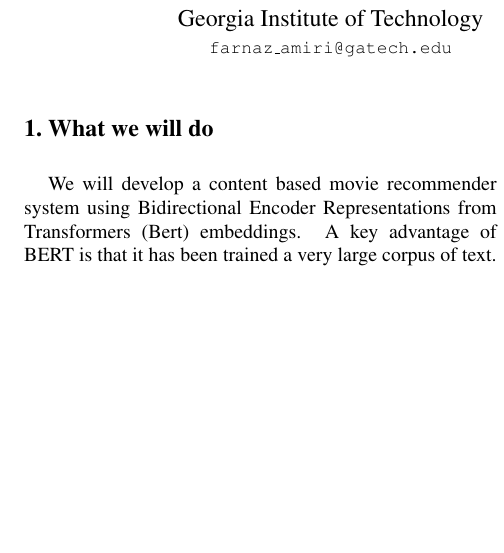
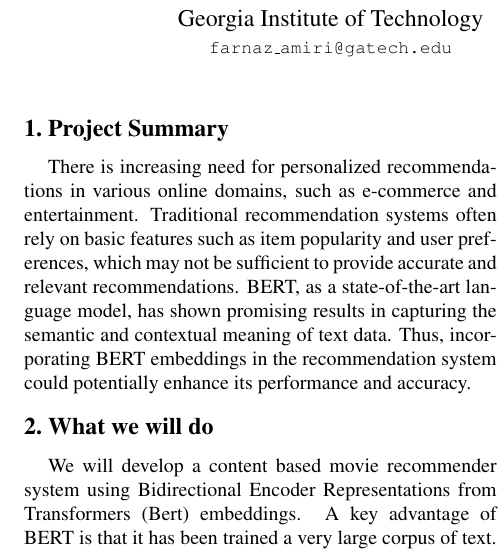
Before and after one commit to stewardrm/CS7641_proj, a LaTeX document (project_proposal/project_proposal.tex): part of one column of the page, cut so that both start at the same text, the shorter picture padded with empty space. Compiled offline with pdfLaTeX.

Commit message:
added_summary

```diff
--- a/project_proposal/project_proposal.tex
+++ b/project_proposal/project_proposal.tex
@@ -54,6 +54,9 @@ Georgia Institute of Technology\\
 
 
 %%%%%%%%% BODY TEXT
+\section{Project Summary}
+There is increasing need for personalized recommendations in various online domains, such as e-commerce and entertainment. Traditional recommendation systems often rely on basic features such as item popularity and user preferences, which may not be sufficient to provide accurate and relevant recommendations. BERT, as a state-of-the-art language model, has shown promising results in capturing the semantic and contextual meaning of text data. Thus, incorporating BERT embeddings in the recommendation system could potentially enhance its performance and accuracy.
+
 \section{What we will do}
 We will develop a content based movie recommender system using Bidirectional Encoder Representations from Transformers (Bert) embeddings.    A key advantage of BERT is that it has been trained a very large corpus of text.  Additionally, BERT has the advantage that it captures context of words achieved by its use of a bi-directional transformation vector.  The data set of interest will contain movie titles along with pertinent information such as popularity plot description.  A user may then enter a set of one or more key words such as “comedy, rated PG” from which our Deep Learning model will then output several suggested movie recommendations ranked by a metric of similarity.
 
```
Also changed, not shown: project_proposal/project_proposal.pdf, 1 other file.
